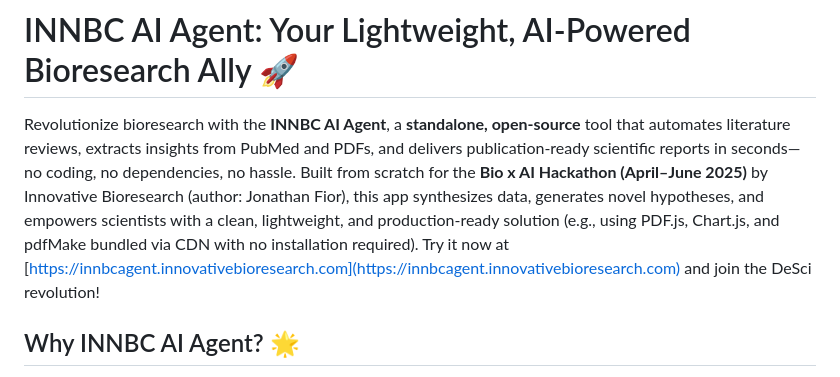
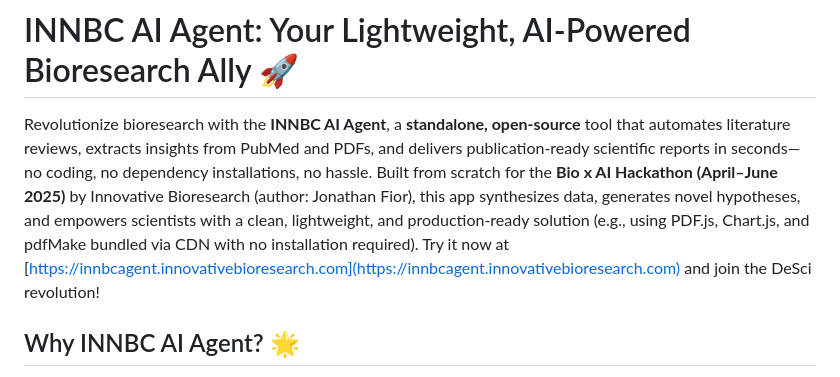
Before and after one commit to InnovativeBioresearch/INNBCAgent, a Markdown page: README.md, the part around the change. GitHub-like rendering.

```diff
--- a/README.md
+++ b/README.md
@@ -1,6 +1,6 @@
 # INNBC AI Agent: Your Lightweight, AI-Powered Bioresearch Ally 🚀
 
-Revolutionize bioresearch with the **INNBC AI Agent**, a **standalone, open-source** tool that automates literature reviews, extracts insights from PubMed and PDFs, and delivers publication-ready scientific reports in seconds—no coding, no dependencies, no hassle. Built from scratch for the **Bio x AI Hackathon (April–June 2025)** by Innovative Bioresearch (author: Jonathan Fior), this app synthesizes data, generates novel hypotheses, and empowers scientists with a clean, lightweight, and production-ready solution (e.g., using PDF.js, Chart.js, and pdfMake bundled via CDN with no installation required). Try it now at [https://innbcagent.innovativebioresearch.com](https://innbcagent.innovativebioresearch.com) and join the DeSci revolution!
+Revolutionize bioresearch with the **INNBC AI Agent**, a **standalone, open-source** tool that automates literature reviews, extracts insights from PubMed and PDFs, and delivers publication-ready scientific reports in seconds—no coding, no dependency installations, no hassle. Built from scratch for the **Bio x AI Hackathon (April–June 2025)** by Innovative Bioresearch (author: Jonathan Fior), this app synthesizes data, generates novel hypotheses, and empowers scientists with a clean, lightweight, and production-ready solution (e.g., using PDF.js, Chart.js, and pdfMake bundled via CDN with no installation required). Try it now at [https://innbcagent.innovativebioresearch.com](https://innbcagent.innovativebioresearch.com) and join the DeSci revolution!
 
 ## Why INNBC AI Agent? 🌟
 
```
